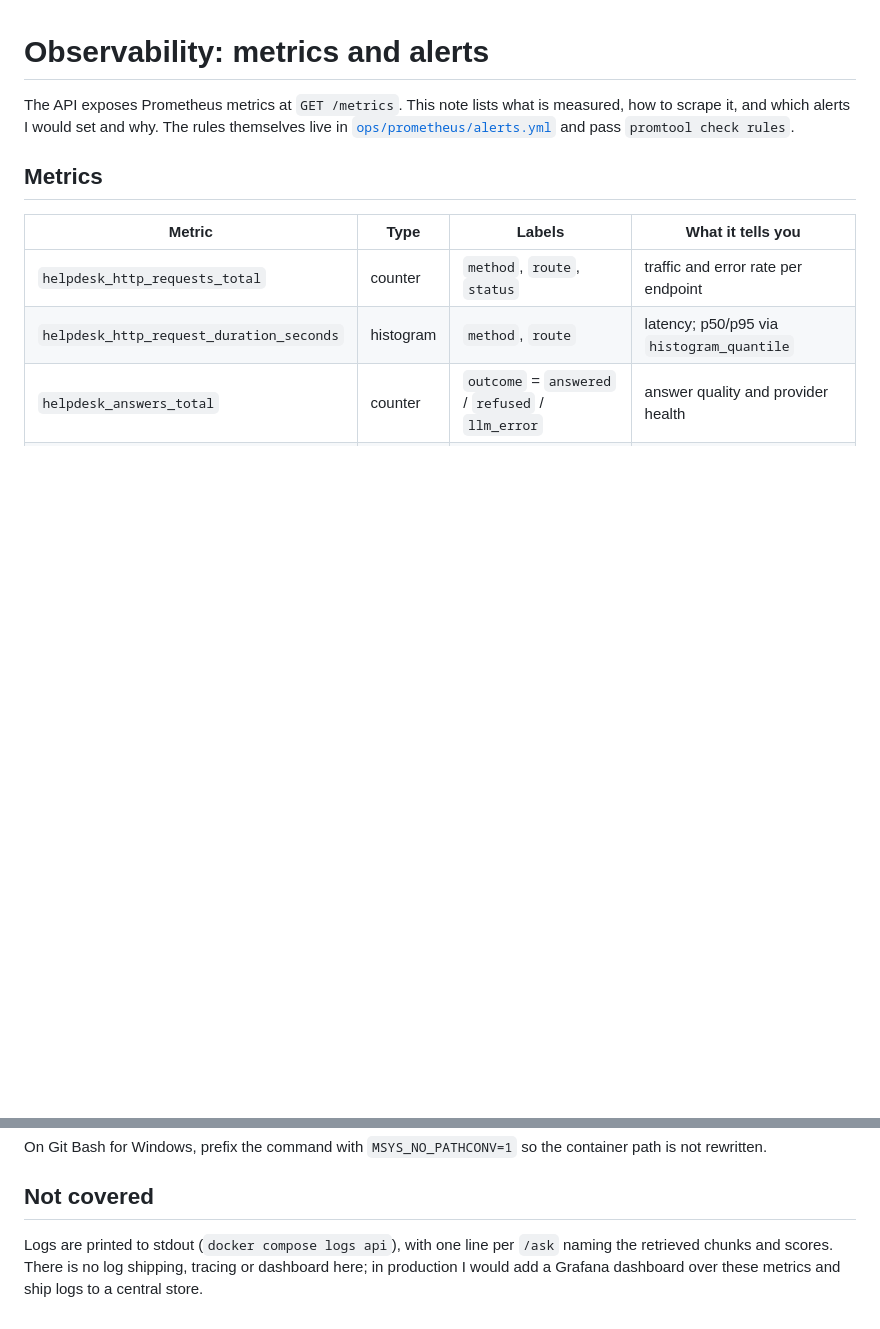
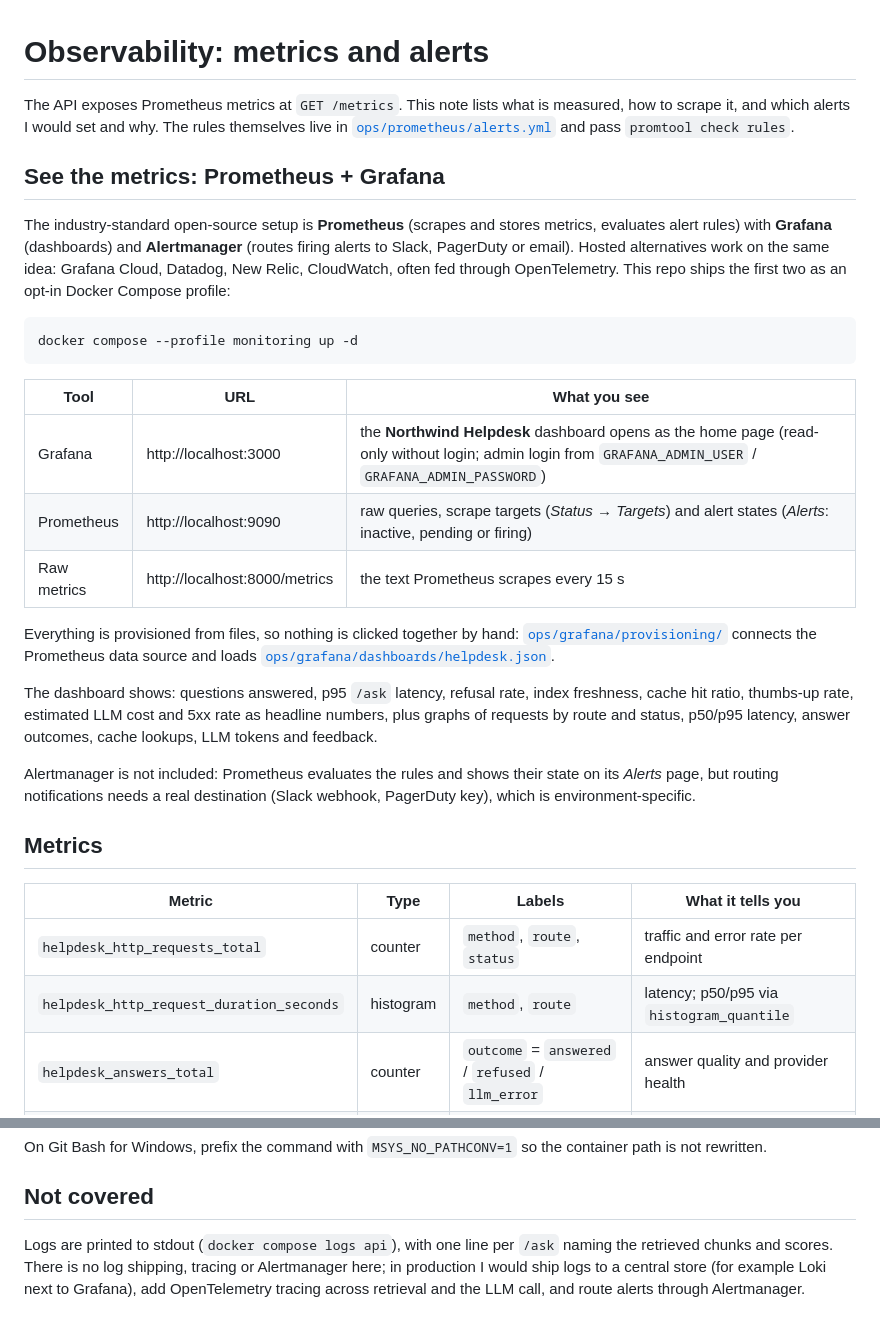
Before and after one commit to Frpratik/La-Esfera-Takehome-Assignment, a Markdown page: docs/OBSERVABILITY.md, 2 parts joined by grey strips. Rendered like a GitHub page; blank space fills up the shorter version.

Commit message:
docs: show the grafana dashboard and explain the monitoring stack
Adds a dashboard screenshot from demo traffic, how to open Grafana and Prometheus, what industry uses, and Redis/Prometheus/Grafana badges.

````diff
--- a/docs/OBSERVABILITY.md
+++ b/docs/OBSERVABILITY.md
@@ -3,6 +3,37 @@
 The API exposes Prometheus metrics at `GET /metrics`. This note lists what is measured, how to
 scrape it, and which alerts I would set and why. The rules themselves live in
 [`ops/prometheus/alerts.yml`](../ops/prometheus/alerts.yml) and pass `promtool check rules`.
+
+## See the metrics: Prometheus + Grafana
+
+The industry-standard open-source setup is **Prometheus** (scrapes and stores metrics, evaluates
+alert rules) with **Grafana** (dashboards) and **Alertmanager** (routes firing alerts to Slack,
+PagerDuty or email). Hosted alternatives work on the same idea: Grafana Cloud, Datadog, New Relic,
+CloudWatch, often fed through OpenTelemetry. This repo ships the first two as an opt-in Docker
+Compose profile:
+
+```bash
+docker compose --profile monitoring up -d
+```
+
+| Tool | URL | What you see |
+|---|---|---|
+| Grafana | http://localhost:3000 | the **Northwind Helpdesk** dashboard opens as the home page (read-only without login; admin login from `GRAFANA_ADMIN_USER` / `GRAFANA_ADMIN_PASSWORD`) |
+| Prometheus | http://localhost:9090 | raw queries, scrape targets (*Status → Targets*) and alert states (*Alerts*: inactive, pending or firing) |
+| Raw metrics | http://localhost:8000/metrics | the text Prometheus scrapes every 15 s |
+
+Everything is provisioned from files, so nothing is clicked together by hand:
+[`ops/grafana/provisioning/`](../ops/grafana/provisioning) connects the Prometheus data source and
+loads [`ops/grafana/dashboards/helpdesk.json`](../ops/grafana/dashboards/helpdesk.json).
+
+The dashboard shows: questions answered, p95 `/ask` latency, refusal rate, index freshness, cache
+hit ratio, thumbs-up rate, estimated LLM cost and 5xx rate as headline numbers, plus graphs of
+requests by route and status, p50/p95 latency, answer outcomes, cache lookups, LLM tokens and
+feedback.
+
+Alertmanager is not included: Prometheus evaluates the rules and shows their state on its *Alerts*
+page, but routing notifications needs a real destination (Slack webhook, PagerDuty key), which is
+environment-specific.
 
 ## Metrics
 
@@ -55,4 +86,4 @@ On Git Bash for Windows, prefix the command with `MSYS_NO_PATHCONV=1` so the con
 
 ## Not covered
 
-Logs are printed to stdout (`docker compose logs api`), with one line per `/ask` naming the retrieved chunks and scores. There is no log shipping, tracing or dashboard here; in production I would add a Grafana dashboard over these metrics and ship logs to a central store.
+Logs are printed to stdout (`docker compose logs api`), with one line per `/ask` naming the retrieved chunks and scores. There is no log shipping, tracing or Alertmanager here; in production I would ship logs to a central store (for example Loki next to Grafana), add OpenTelemetry tracing across retrieval and the LLM call, and route alerts through Alertmanager.
````
Also changed, not shown: README.md (+18 -3 lines), docs/images/grafana-dashboard.jpg (added).
